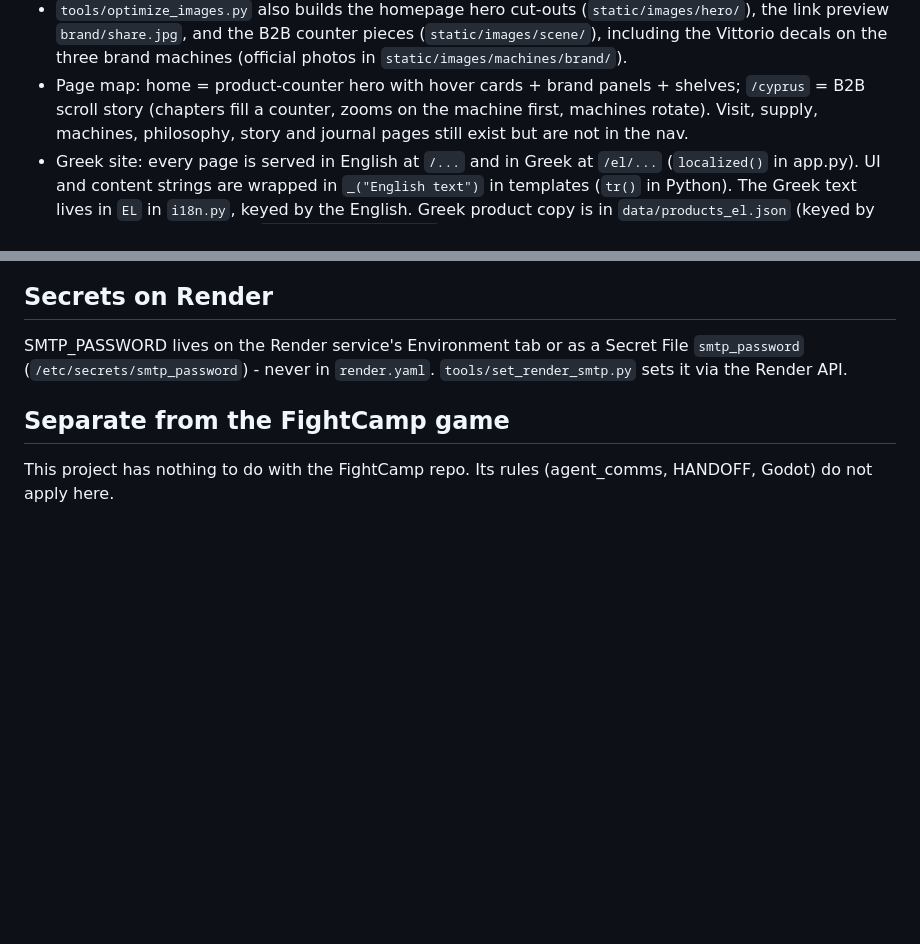
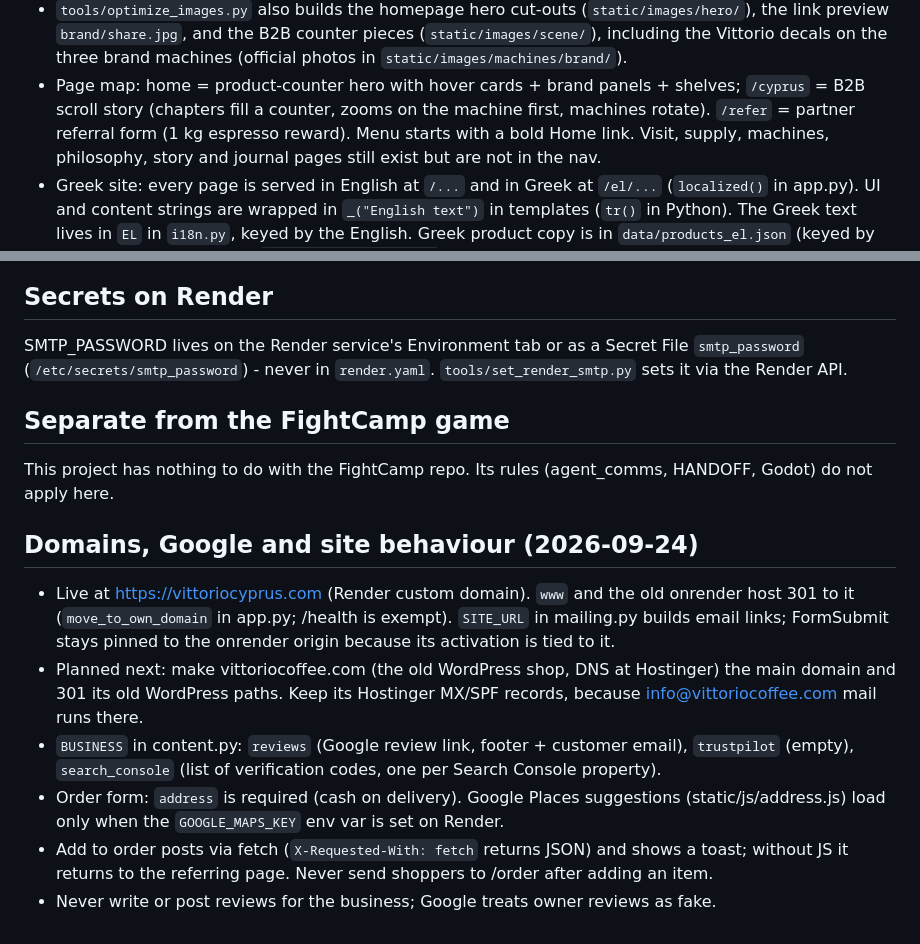
Before and after one commit to Guru-Meditation/vittorio-coffee, a Markdown page: CLAUDE.md, 2 parts joined by grey strips. Drawn GitHub-style; blank space fills up the shorter version.

Commit message:
Record the new domain, Google setup and order-flow rules in CLAUDE.md
So the next session knows where the site lives, which BUSINESS fields drive
the Google links, and how the cart and address field are meant to behave.

Co-Authored-By: Claude Opus 5.5 <noreply@anthropic.com>

```diff
--- a/CLAUDE.md
+++ b/CLAUDE.md
@@ -21,7 +21,8 @@ teas, dessert mixes); each product has a `brand` field. Deployed on Render (Star
   preview `brand/share.jpg`, and the B2B counter pieces (`static/images/scene/`), including the Vittorio
   decals on the three brand machines (official photos in `static/images/machines/brand/`).
 - Page map: home = product-counter hero with hover cards + brand panels + shelves; `/cyprus` = B2B
-  scroll story (chapters fill a counter, zooms on the machine first, machines rotate). Visit, supply,
+  scroll story (chapters fill a counter, zooms on the machine first, machines rotate). `/refer` = partner
+  referral form (1 kg espresso reward). Menu starts with a bold Home link. Visit, supply,
   machines, philosophy, story and journal pages still exist but are not in the nav.
 - Greek site: every page is served in English at `/...` and in Greek at `/el/...` (`localized()` in app.py).
   UI and content strings are wrapped in `_("English text")` in templates (`tr()` in Python). The Greek
@@ -48,3 +49,17 @@ SMTP_PASSWORD lives on the Render service's Environment tab or as a Secret File
 
 ## Separate from the FightCamp game
 This project has nothing to do with the FightCamp repo. Its rules (agent_comms, HANDOFF, Godot) do not apply here.
+
+## Domains, Google and site behaviour (2026-09-24)
+- Live at https://vittoriocyprus.com (Render custom domain). `www` and the old onrender host 301 to it
+  (`move_to_own_domain` in app.py; /health is exempt). `SITE_URL` in mailing.py builds email links;
+  FormSubmit stays pinned to the onrender origin because its activation is tied to it.
+- Planned next: make vittoriocoffee.com (the old WordPress shop, DNS at Hostinger) the main domain and 301 its
+  old WordPress paths. Keep its Hostinger MX/SPF records, because info@vittoriocoffee.com mail runs there.
+- `BUSINESS` in content.py: `reviews` (Google review link, footer + customer email), `trustpilot` (empty),
+  `search_console` (list of verification codes, one per Search Console property).
+- Order form: `address` is required (cash on delivery). Google Places suggestions (static/js/address.js)
+  load only when the `GOOGLE_MAPS_KEY` env var is set on Render.
+- Add to order posts via fetch (`X-Requested-With: fetch` returns JSON) and shows a toast; without JS it
+  returns to the referring page. Never send shoppers to /order after adding an item.
+- Never write or post reviews for the business; Google treats owner reviews as fake.
```
Also changed, not shown: other parts of CLAUDE.md (+1 -1 lines).
